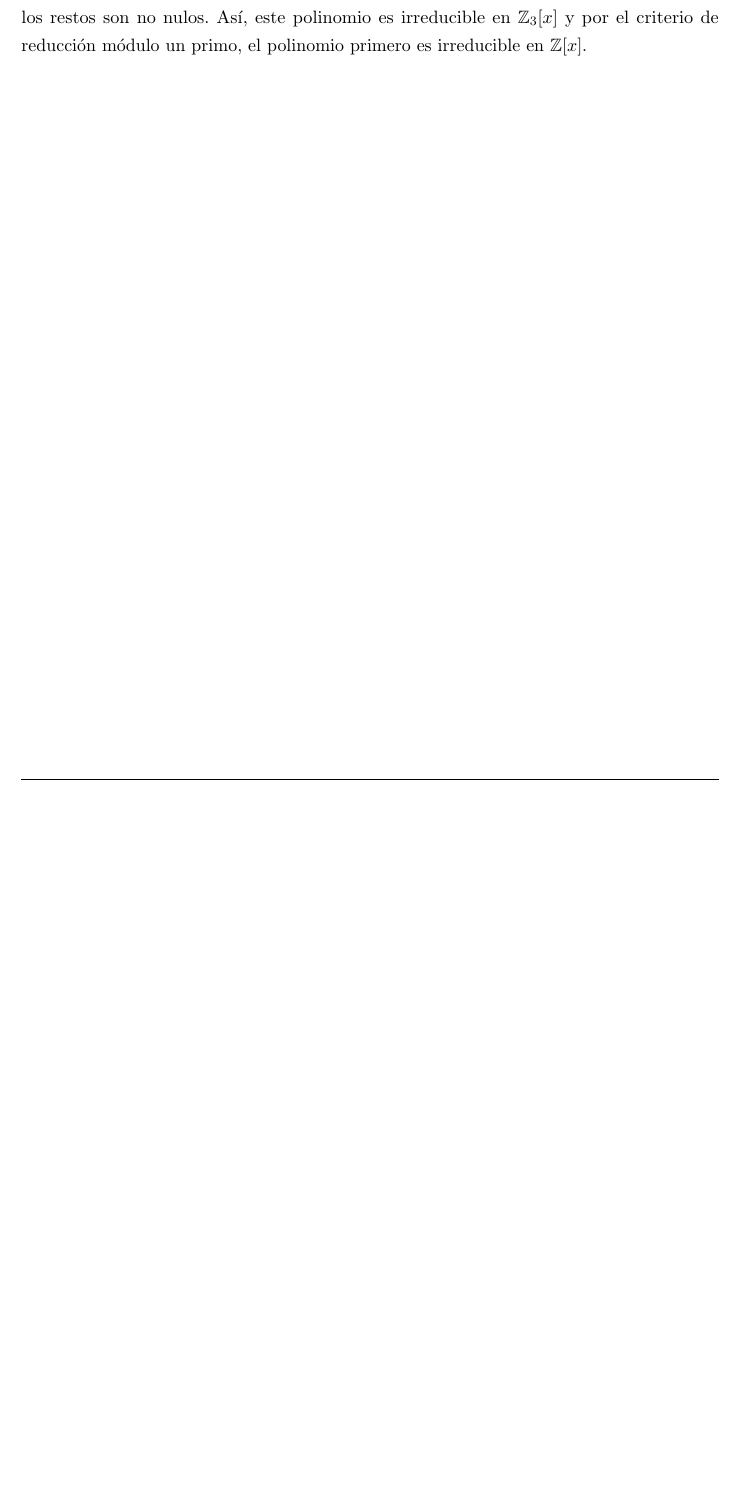
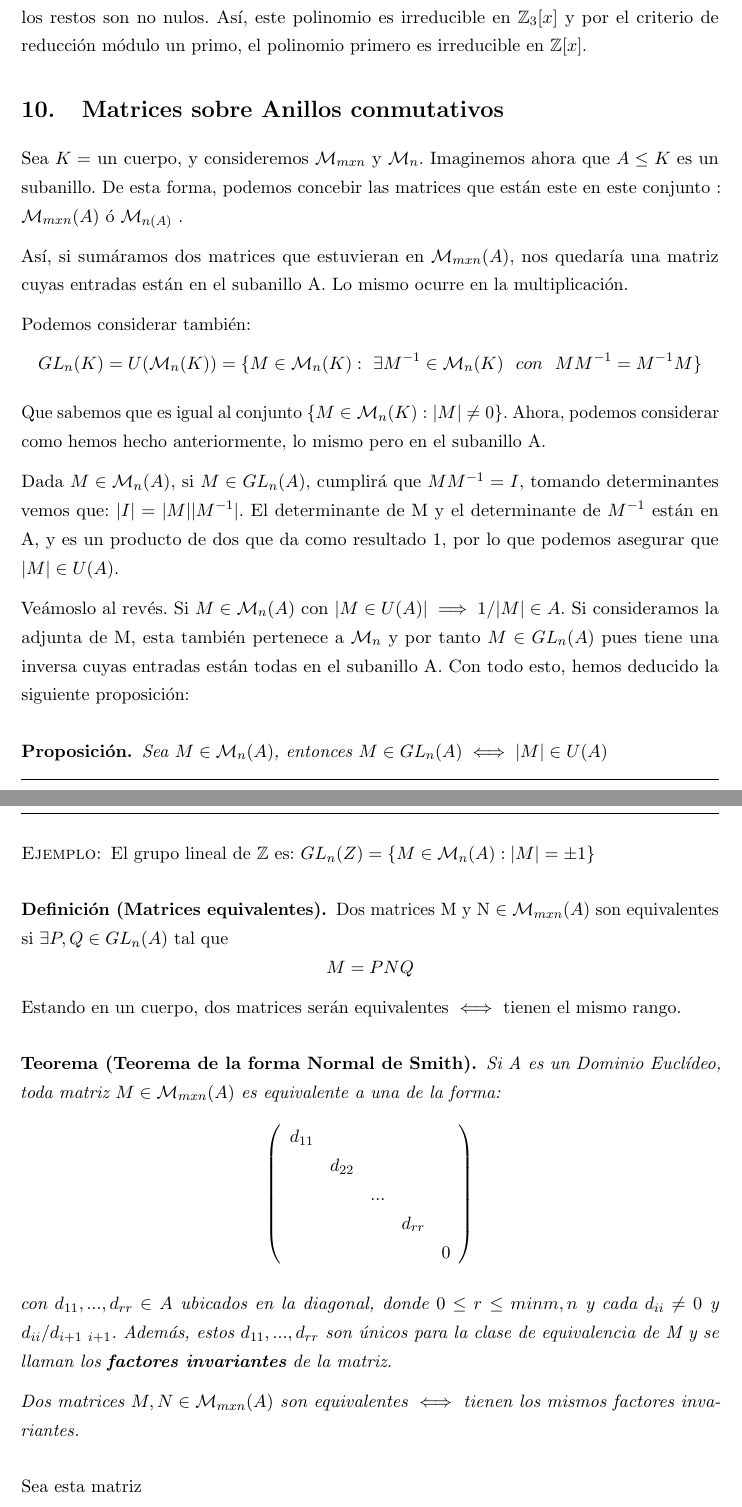
Before and after one commit to libreim/apuntesDGIIM, a LaTeX document (Álgebra I/tema1.tex): part of page 54 of 54 before the commit and two parts of pages 54 and 55 of 56 after it, the two joined at a grey line, cut so that both start at the same text, the shorter picture padded with empty space. Compiled offline with pdfLaTeX.

Commit message:
Apuntes de álgebra de hoy y pdf

```diff
--- a/Álgebra I/tema1.tex
+++ b/Álgebra I/tema1.tex
@@ -2683,3 +2683,56 @@ Entonces $f$ es irreducible.
 	Si lo volvemos a hacer para el primo $p=3$, queda $R_3(f) = x^4 + x + 2 \in \ent_3[x]$ , que nos da exactamente la misma información que la reducción anterior. Como conocemos los mónicos de $\ent_3[x]$, dividimos este polinomio entre los 3 irreducibles mónicos de $\ent_3[x]$ y vemos que los restos son no nulos. Así, este polinomio es irreducible en $\ent_3[x]$ y por el criterio de reducción módulo un primo, el polinomio primero es irreducible en $\ent[x]$.
 \end{ejemplo}
 
+
+
+\section{Matrices sobre Anillos conmutativos}
+Sea $K=$ un cuerpo, y consideremos $\mathcal{M}_{mxn}$ y  $\mathcal{M}_{n}$. Imaginemos ahora que $A\leq K$ es un subanillo. De esta forma, podemos concebir las matrices que están este en este conjunto : $\mathcal{M}_{mxn}(A)$ ó  $\mathcal{M}_{n(A)}$ .
+
+Así, si sumáramos dos matrices que estuvieran en  $\mathcal{M}_{mxn}(A)$, nos quedaría una matriz cuyas entradas están en el subanillo A. Lo mismo ocurre en la multiplicación.
+
+
+Podemos considerar también:
+\[
+GL_n(K) = U (\mathcal{M}_n(K)) = \{ M \in \mathcal{M}_n(K) :  \ \exists M^{-1} \in \mathcal{M}_n(K) \ \ con \ \ MM^{-1} = M^{-1}M\}
+\]
+
+Que sabemos que es igual al conjunto $\{M \in \mathcal{M}_n(K) : | M | \ne 0\}$. Ahora, podemos considerar como hemos hecho anteriormente, lo mismo pero en el subanillo A.
+
+Dada $M \in \mathcal{M}_n(A)$, si $M \in GL_n(A)$, cumplirá que $MM^{-1} = I$, tomando determinantes vemos que: $|I|=|M||M^{-1}|$. El determinante de M y el determinante de $M^{-1}$ están en A, y es un producto de dos que da como resultado 1, por lo que podemos asegurar que $|M| \in U(A)$.
+
+Veámoslo al revés. Si $M\in \mathcal{M}_n(A)$ con $|M\in U(A)| \implies 1/|M| \in A$. Si consideramos la adjunta de M, esta también pertenece a $\mathcal{M}_n$ y por tanto $M \in GL_n(A)$ pues tiene una inversa cuyas entradas están todas en el subanillo A.
+Con todo esto, hemos deducido la siguiente proposición:
+
+\begin{nprop}
+	Sea $M \in \mathcal{M}_n(A)$, entonces $M \in GL_n(A) \iff |M| \in U(A)$
+\end{nprop}
+
+\begin{ejemplo}
+	El grupo lineal de $\ent$ es: $GL_n(Z) = \{M \in \mathcal{M}_n(A) :  |M| = \pm 1\}$
+\end{ejemplo}
+
+\begin{ndef}[Matrices equivalentes]
+	Dos matrices M y N $\in \mathcal{M}_{mxn}(A)$ son equivalentes si $\exists P,Q \in GL_n(A)$ tal que
+	\[
+	M = PNQ
+	\]
+Estando en un cuerpo, dos matrices serán equivalentes $\iff$ tienen el mismo rango.
+\end{ndef}
+
+\begin{nth}[Teorema de la forma Normal de Smith]
+	Si A es un Dominio Euclídeo, toda matriz  $M \in \mathcal{M}_{mxn}(A)$ es equivalente a una de la forma:
+	\[ \left( \begin{array}{ccccc}
+ d_{11}&  &  & & \\
+ &   d_{22} & & \\
+ &  & ... &  &  \\
+ & & &d_{rr} &\\
+ & & & & 0
+ \end{array} \right)\]
+
+
+con $d_{11},...,d_{rr} \in A$ ubicados en la diagonal, donde $ 0 \leq r \leq min{m,n} $ y cada $d_{ii}\ne 0$ y $d_{ii}/ d_{i+1 \ i+1}$.  Además, estos $d_{11}, ...,d_{rr}$ son únicos para la clase de equivalencia de M y se llaman los \textbf{factores invariantes} de la matriz.
+
+Dos matrices $M,N \in \mathcal{M}_{mxn}(A)$ son equivalentes $\iff$ tienen los mismos factores invariantes.
+\end{nth}
+
+Sea esta matriz
@@ -2685,0 +2761 @@ Entonces $f$ es irreducible.
+\end{nota}
```
Also changed, not shown: .out/Análisis Matemático I/Resumen.pdf (added), .out/Álgebra I/tema1.pdf, Álgebra I/tema1.tex (25 more changed lines).
